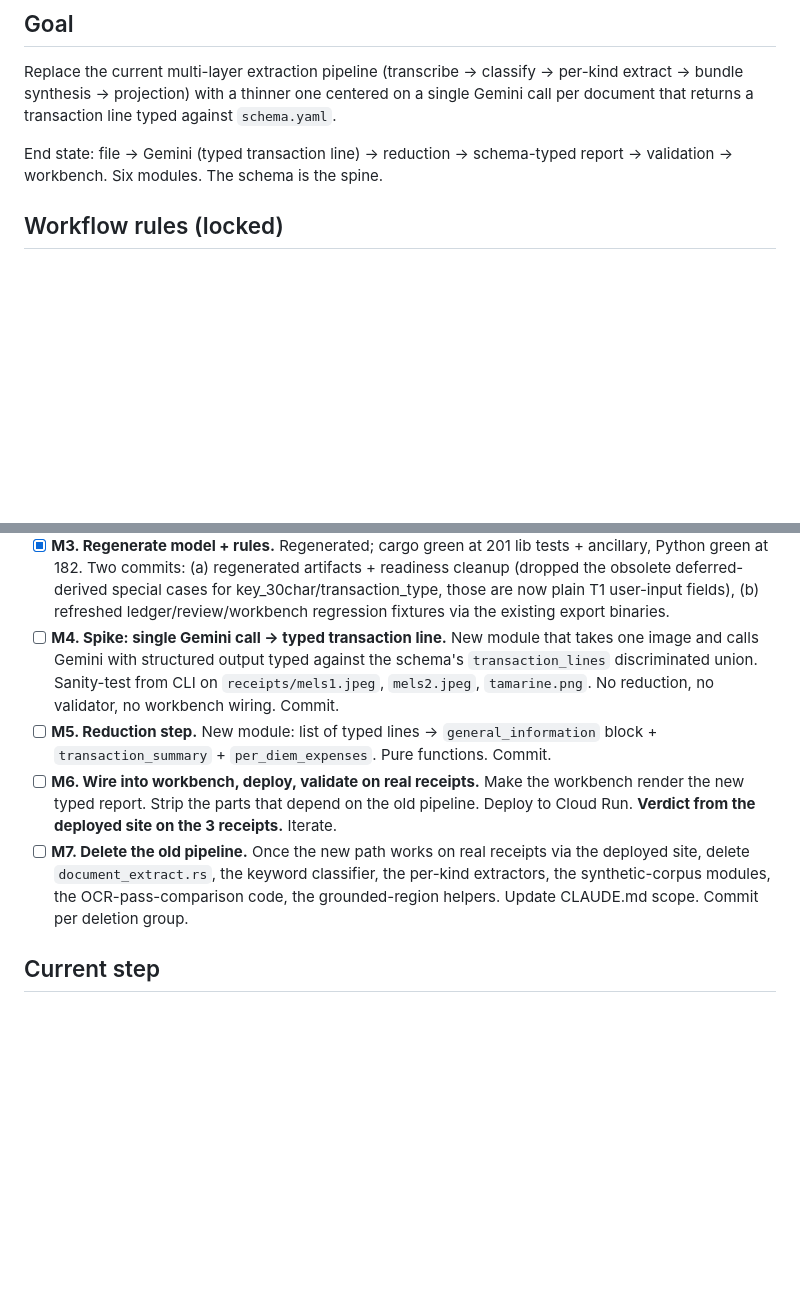
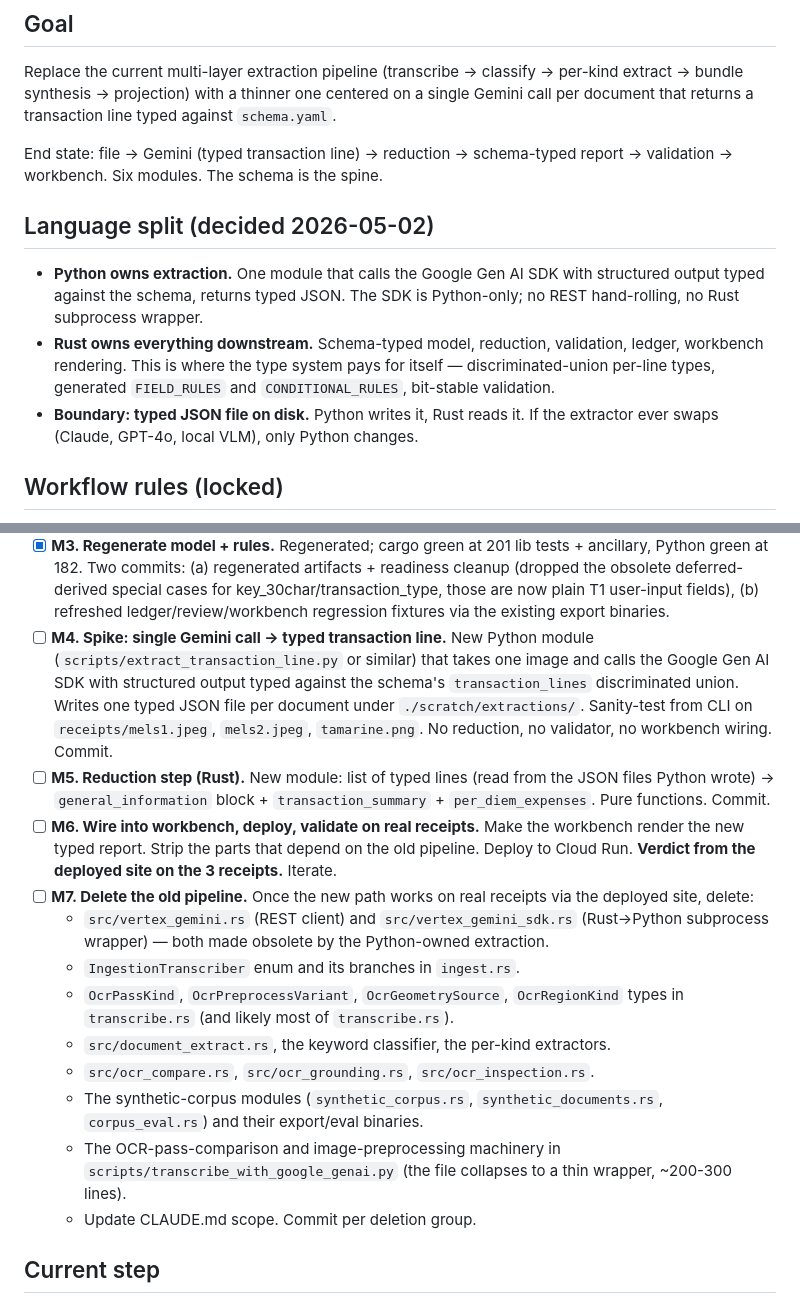
Before and after one commit to aweditya/expense-reports-automation, a Markdown page: docs/redesign-plan.md, 2 parts joined by grey strips. Rendered like a GitHub page; blank space fills up the shorter version.

Commit message:
Lock the language split: Python owns extraction, Rust owns downstream
Python owns the Gemini boundary because the official Google Gen AI SDK
is Python-only. Rust owns reduction, validation, ledger, and workbench —
where the type system, generated FIELD_RULES/CONDITIONAL_RULES, and
bit-stable logic actually pay for themselves.

Boundary: typed JSON file on disk. Python writes one transaction-line
record per document; Rust reads them. Swappable extractor without
touching downstream code.

M4 reframed as a Python spike. M7 expanded to enumerate the now-obvious
deletion targets: vertex_gemini.rs, vertex_gemini_sdk.rs (the Rust→Python
subprocess wrapper that exists only because of this exact mismatch), the
OCR-pass-comparison machinery in the Python script, and the IngestionTranscriber
enum.

Co-Authored-By: Claude Opus 4.7 (1M context) <noreply@anthropic.com>

```diff
--- a/docs/redesign-plan.md
+++ b/docs/redesign-plan.md
@@ -11,6 +11,19 @@ against `schema.yaml`.
 
 End state: file → Gemini (typed transaction line) → reduction → schema-typed
 report → validation → workbench. Six modules. The schema is the spine.
+
+## Language split (decided 2026-05-02)
+
+- **Python owns extraction.** One module that calls the Google Gen AI SDK
+  with structured output typed against the schema, returns typed JSON. The
+  SDK is Python-only; no REST hand-rolling, no Rust subprocess wrapper.
+- **Rust owns everything downstream.** Schema-typed model, reduction,
+  validation, ledger, workbench rendering. This is where the type system
+  pays for itself — discriminated-union per-line types, generated
+  `FIELD_RULES` and `CONDITIONAL_RULES`, bit-stable validation.
+- **Boundary: typed JSON file on disk.** Python writes it, Rust reads it.
+  If the extractor ever swaps (Claude, GPT-4o, local VLM), only Python
+  changes.
 
 ## Workflow rules (locked)
 
@@ -54,23 +67,40 @@ report → validation → workbench. Six modules. The schema is the spine.
   special cases for key_30char/transaction_type, those are now plain T1
   user-input fields), (b) refreshed ledger/review/workbench regression
   fixtures via the existing export binaries.
-- [ ] **M4. Spike: single Gemini call → typed transaction line.** New module that
-  takes one image and calls Gemini with structured output typed against the
-  schema's `transaction_lines` discriminated union. Sanity-test from CLI on
-  `receipts/mels1.jpeg`, `mels2.jpeg`, `tamarine.png`. No reduction, no
-  validator, no workbench wiring. Commit.
-- [ ] **M5. Reduction step.** New module: list of typed lines →
-  `general_information` block + `transaction_summary` + `per_diem_expenses`.
-  Pure functions. Commit.
+- [ ] **M4. Spike: single Gemini call → typed transaction line.** New
+  Python module (`scripts/extract_transaction_line.py` or similar) that
+  takes one image and calls the Google Gen AI SDK with structured output
+  typed against the schema's `transaction_lines` discriminated union.
+  Writes one typed JSON file per document under `./scratch/extractions/`.
+  Sanity-test from CLI on `receipts/mels1.jpeg`, `mels2.jpeg`,
+  `tamarine.png`. No reduction, no validator, no workbench wiring.
+  Commit.
+- [ ] **M5. Reduction step (Rust).** New module: list of typed lines (read
+  from the JSON files Python wrote) → `general_information` block +
+  `transaction_summary` + `per_diem_expenses`. Pure functions. Commit.
 - [ ] **M6. Wire into workbench, deploy, validate on real receipts.** Make the
   workbench render the new typed report. Strip the parts that depend on the
   old pipeline. Deploy to Cloud Run. **Verdict from the deployed site on the 3
   receipts.** Iterate.
 - [ ] **M7. Delete the old pipeline.** Once the new path works on real
-  receipts via the deployed site, delete `document_extract.rs`, the keyword
-  classifier, the per-kind extractors, the synthetic-corpus modules, the
-  OCR-pass-comparison code, the grounded-region helpers. Update CLAUDE.md
-  scope. Commit per deletion group.
+  receipts via the deployed site, delete:
+  - `src/vertex_gemini.rs` (REST client) and `src/vertex_gemini_sdk.rs`
+    (Rust→Python subprocess wrapper) — both made obsolete by the
+    Python-owned extraction.
+  - `IngestionTranscriber` enum and its branches in `ingest.rs`.
+  - `OcrPassKind`, `OcrPreprocessVariant`, `OcrGeometrySource`,
+    `OcrRegionKind` types in `transcribe.rs` (and likely most of
+    `transcribe.rs`).
+  - `src/document_extract.rs`, the keyword classifier, the per-kind
+    extractors.
+  - `src/ocr_compare.rs`, `src/ocr_grounding.rs`, `src/ocr_inspection.rs`.
+  - The synthetic-corpus modules (`synthetic_corpus.rs`,
+    `synthetic_documents.rs`, `corpus_eval.rs`) and their export/eval
+    binaries.
+  - The OCR-pass-comparison and image-preprocessing machinery in
+    `scripts/transcribe_with_google_genai.py` (the file collapses to
+    a thin wrapper, ~200-300 lines).
+  - Update CLAUDE.md scope. Commit per deletion group.
 
 ## Current step
 
```
